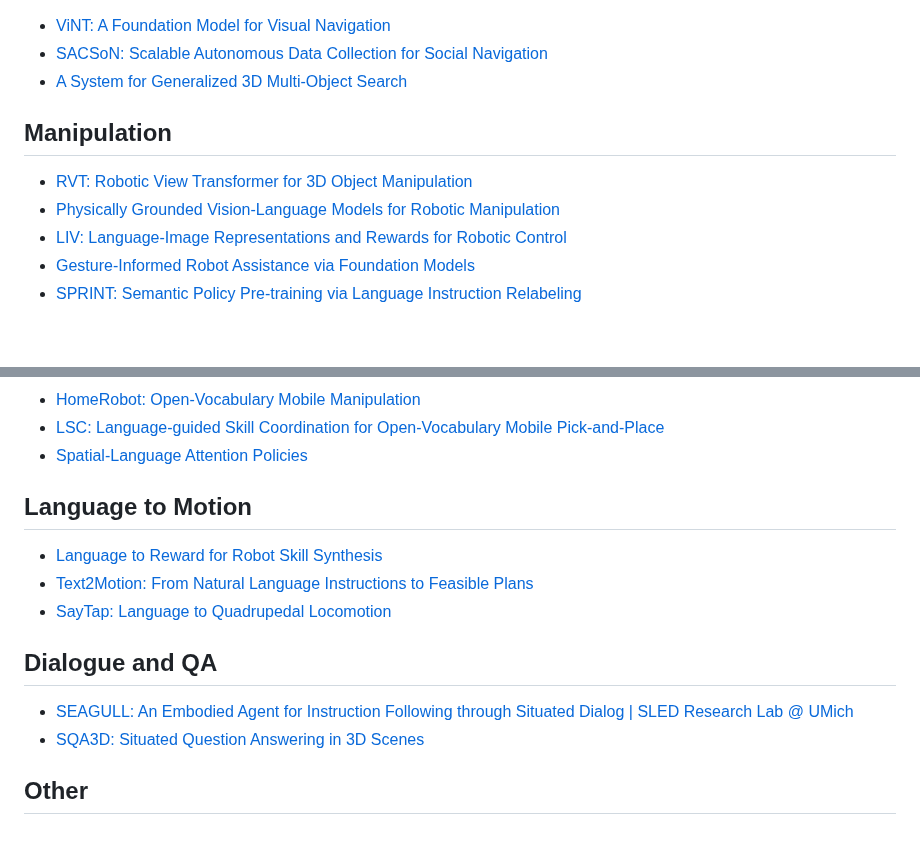
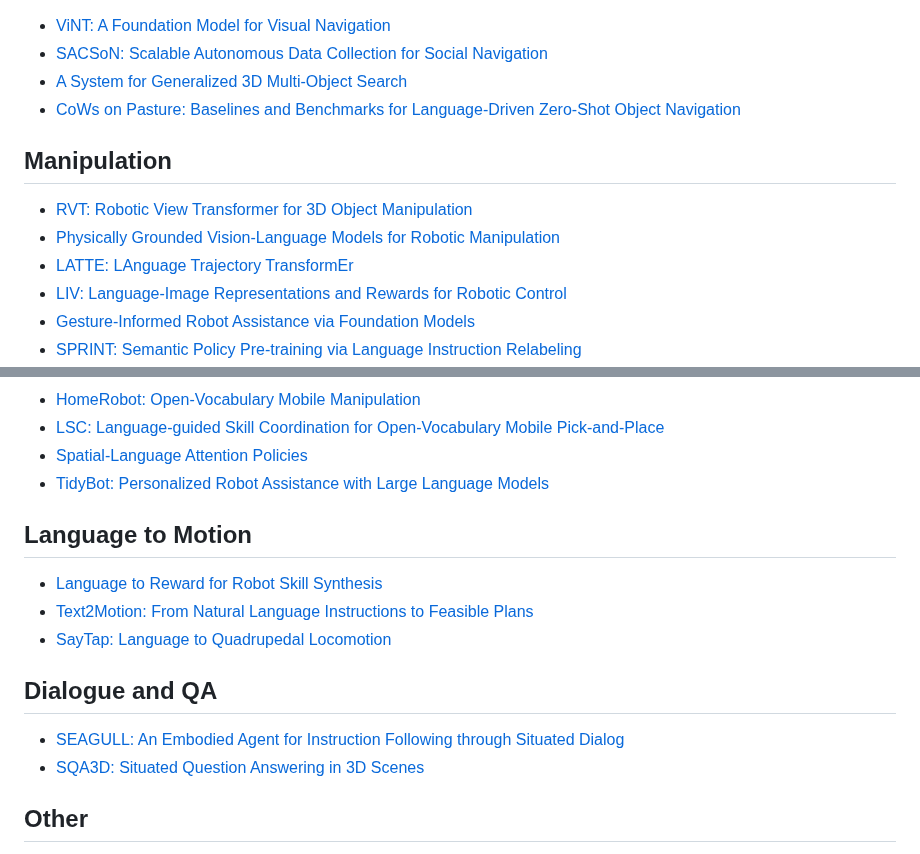
Before and after one commit to talkingtorobots/talkingtorobots.github.io, a Markdown page: 11-851/papers/README.md, 2 parts joined by grey strips. Drawn GitHub-style; blank space fills up the shorter version.

Commit message:
Update README.md
Almost done for today

```diff
--- a/11-851/papers/README.md
+++ b/11-851/papers/README.md
@@ -12,11 +12,13 @@ Navigation
 - [ViNT: A Foundation Model for Visual Navigation](https://visualnav-transformer.github.io/)
 - [SACSoN: Scalable Autonomous Data Collection for Social Navigation](https://sites.google.com/view/sacson-review/home)
 - [A System for Generalized 3D Multi-Object Search](https://arxiv.org/abs/2303.03178)
+- [CoWs on Pasture: Baselines and Benchmarks for Language-Driven Zero-Shot Object Navigation](https://arxiv.org/abs/2203.10421)
 
 Manipulation
 ----
 - [RVT: Robotic View Transformer for 3D Object Manipulation](https://robotic-view-transformer.github.io/)
 - [Physically Grounded Vision-Language Models for Robotic Manipulation](https://sites.google.com/view/physically-grounded-vlms)
+- [LATTE: LAnguage Trajectory TransformEr](https://arxiv.org/abs/2208.02918)
 - [LIV: Language-Image Representations and Rewards for Robotic Control](https://penn-pal-lab.github.io/LIV/)
 - [Gesture-Informed Robot Assistance via Foundation Models](https://sites.google.com/view/giraf23/home)
 - [SPRINT: Semantic Policy Pre-training via Language Instruction Relabeling](https://clvrai.github.io/sprint/)
@@ -31,6 +33,7 @@ Mobile Manipulation
 - [HomeRobot: Open-Vocabulary Mobile Manipulation](https://arxiv.org/abs/2306.11565)
 - [LSC: Language-guided Skill Coordination for Open-Vocabulary Mobile Pick-and-Place](https://languageguidedskillcoordination.github.io/)
 - [Spatial-Language Attention Policies](https://robotslap.github.io/)
+- [TidyBot: Personalized Robot Assistance with Large Language Models](https://tidybot.cs.princeton.edu/)
 
 Language to Motion
 ----
@@ -40,7 +43,7 @@ Language to Motion
 
 Dialogue and QA
 ----
-- [SEAGULL: An Embodied Agent for Instruction Following through Situated Dialog | SLED Research Lab @ UMich](https://sled.eecs.umich.edu/publication/zhang-2023-simbot/)
+- [SEAGULL: An Embodied Agent for Instruction Following through Situated Dialog](https://sled.eecs.umich.edu/publication/zhang-2023-simbot/)
 - [SQA3D: Situated Question Answering in 3D Scenes](https://sqa3d.github.io/)
 
 Other
```
